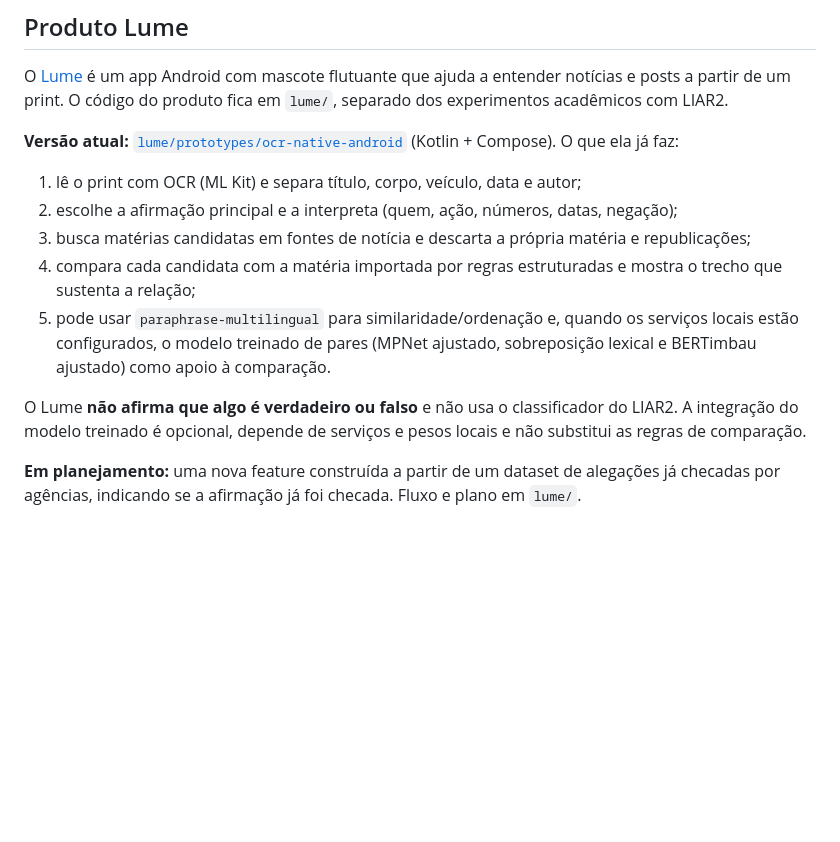
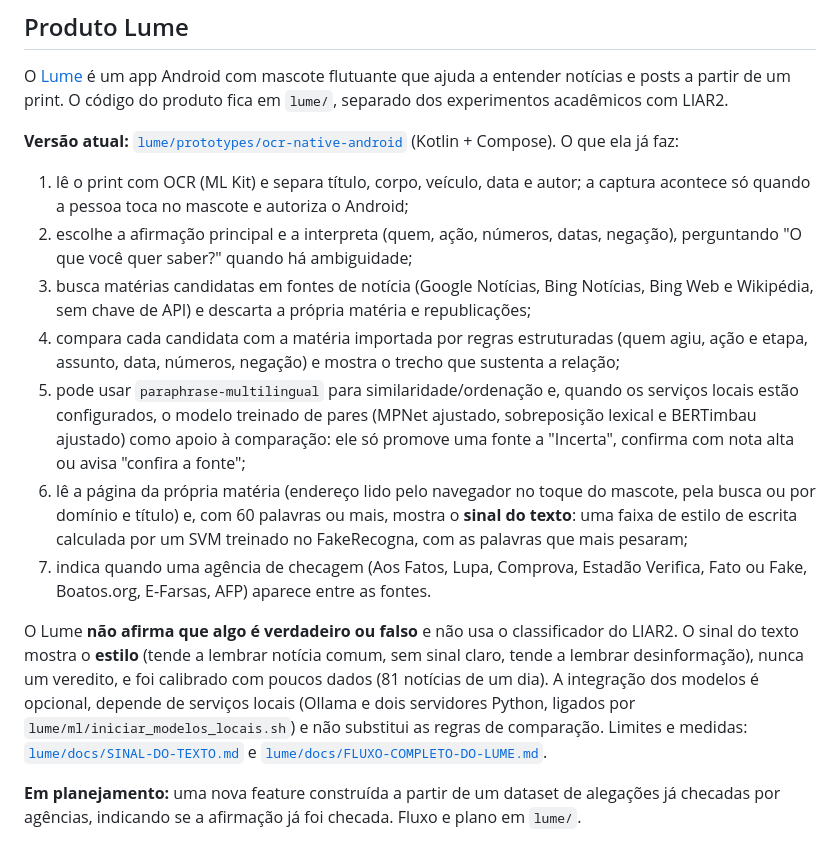
Before and after one commit to matheushpr94/challenge-fakenews-unb, a Markdown page: README.md, the part around the change. Rendered like a GitHub page; blank space fills up the shorter version.

```diff
--- a/README.md
+++ b/README.md
@@ -47,13 +47,15 @@ O [Lume](lume/README.md) é um app Android com mascote flutuante que ajuda a ent
 
 **Versão atual:** [`lume/prototypes/ocr-native-android`](lume/prototypes/ocr-native-android) (Kotlin + Compose). O que ela já faz:
 
-1. lê o print com OCR (ML Kit) e separa título, corpo, veículo, data e autor;
-2. escolhe a afirmação principal e a interpreta (quem, ação, números, datas, negação);
-3. busca matérias candidatas em fontes de notícia e descarta a própria matéria e republicações;
-4. compara cada candidata com a matéria importada por regras estruturadas e mostra o trecho que sustenta a relação;
-5. pode usar `paraphrase-multilingual` para similaridade/ordenação e, quando os serviços locais estão configurados, o modelo treinado de pares (MPNet ajustado, sobreposição lexical e BERTimbau ajustado) como apoio à comparação.
+1. lê o print com OCR (ML Kit) e separa título, corpo, veículo, data e autor; a captura acontece só quando a pessoa toca no mascote e autoriza o Android;
+2. escolhe a afirmação principal e a interpreta (quem, ação, números, datas, negação), perguntando "O que você quer saber?" quando há ambiguidade;
+3. busca matérias candidatas em fontes de notícia (Google Notícias, Bing Notícias, Bing Web e Wikipédia, sem chave de API) e descarta a própria matéria e republicações;
+4. compara cada candidata com a matéria importada por regras estruturadas (quem agiu, ação e etapa, assunto, data, números, negação) e mostra o trecho que sustenta a relação;
+5. pode usar `paraphrase-multilingual` para similaridade/ordenação e, quando os serviços locais estão configurados, o modelo treinado de pares (MPNet ajustado, sobreposição lexical e BERTimbau ajustado) como apoio à comparação: ele só promove uma fonte a "Incerta", confirma com nota alta ou avisa "confira a fonte";
+6. lê a página da própria matéria (endereço lido pelo navegador no toque do mascote, pela busca ou por domínio e título) e, com 60 palavras ou mais, mostra o **sinal do texto**: uma faixa de estilo de escrita calculada por um SVM treinado no FakeRecogna, com as palavras que mais pesaram;
+7. indica quando uma agência de checagem (Aos Fatos, Lupa, Comprova, Estadão Verifica, Fato ou Fake, Boatos.org, E-Farsas, AFP) aparece entre as fontes.
 
-O Lume **não afirma que algo é verdadeiro ou falso** e não usa o classificador do LIAR2. A integração do modelo treinado é opcional, depende de serviços e pesos locais e não substitui as regras de comparação.
+O Lume **não afirma que algo é verdadeiro ou falso** e não usa o classificador do LIAR2. O sinal do texto mostra o **estilo** (tende a lembrar notícia comum, sem sinal claro, tende a lembrar desinformação), nunca um veredito, e foi calibrado com poucos dados (81 notícias de um dia). A integração dos modelos é opcional, depende de serviços locais (Ollama e dois servidores Python, ligados por `lume/ml/iniciar_modelos_locais.sh`) e não substitui as regras de comparação. Limites e medidas: [`lume/docs/SINAL-DO-TEXTO.md`](lume/docs/SINAL-DO-TEXTO.md) e [`lume/docs/FLUXO-COMPLETO-DO-LUME.md`](lume/docs/FLUXO-COMPLETO-DO-LUME.md).
 
 **Em planejamento:** uma nova feature construída a partir de um dataset de alegações já checadas por agências, indicando se a afirmação já foi checada. Fluxo e plano em `lume/`.
 
```
Also changed, not shown: lume/README.md (+31 -24 lines).
